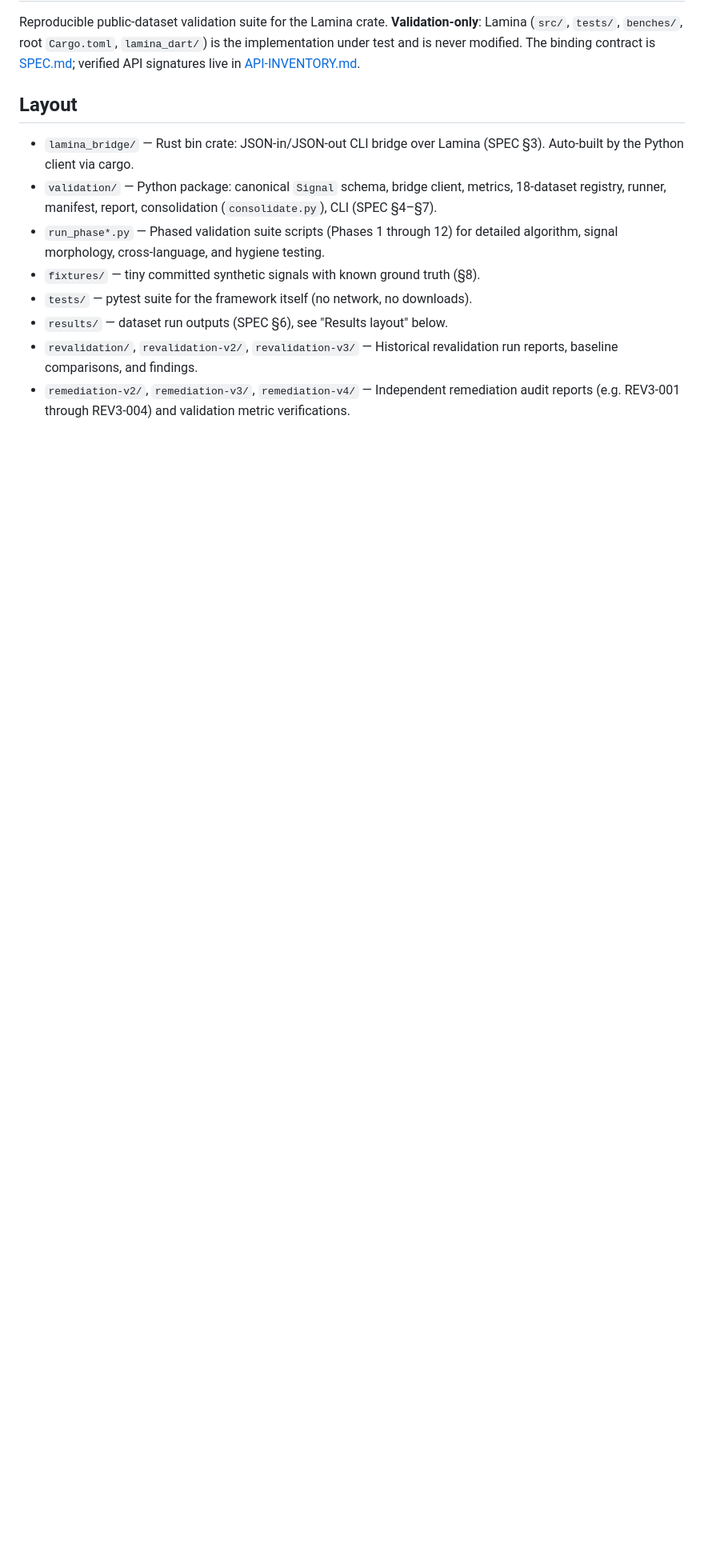
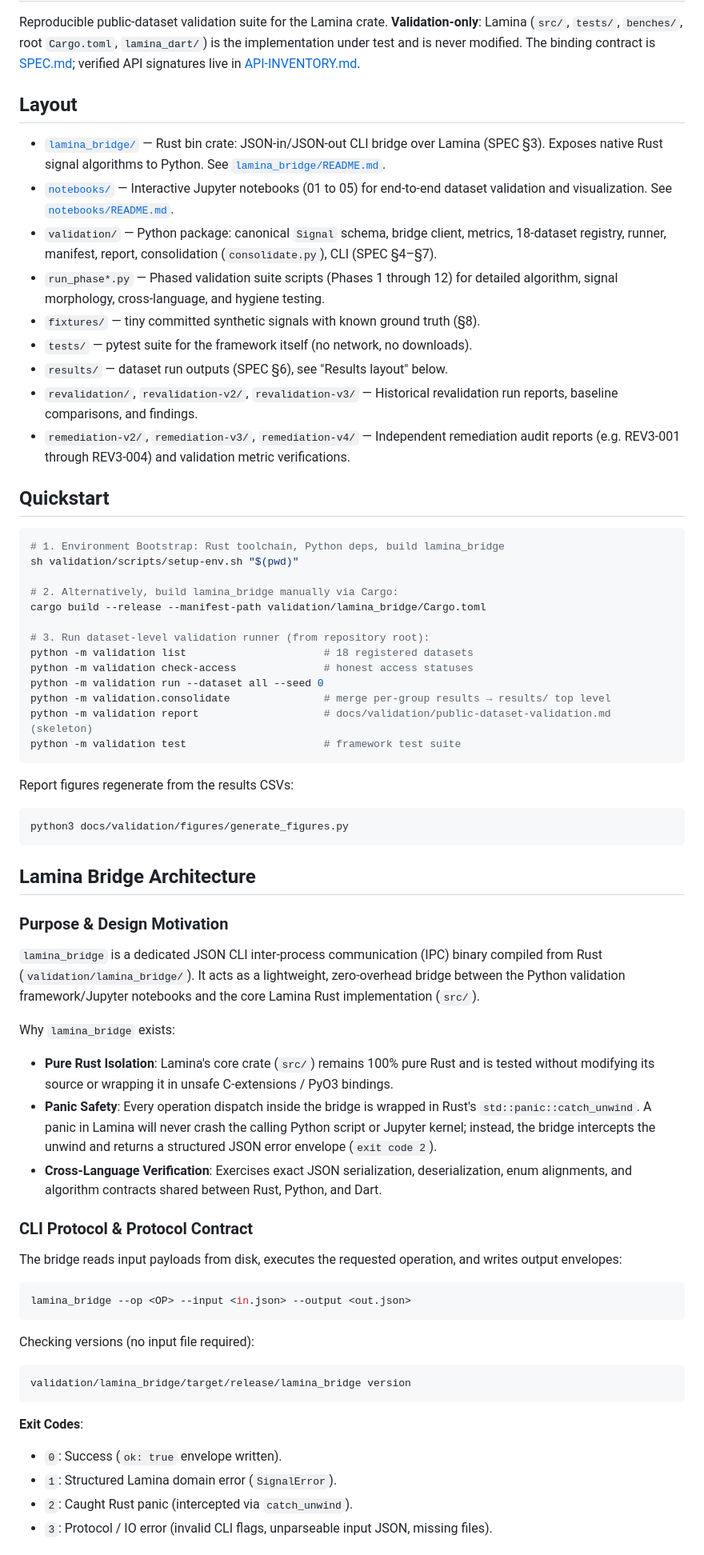
Before and after one commit to invisible-illness-project/lamina, a Markdown page: validation/README.md, the part around one of its changes. Shown at 80% size. GitHub-like rendering; blank space fills up the shorter version.

Commit message:
docs(validation): expound on lamina_bridge architecture and notebook usage to prevent FileNotFoundError

````diff
--- a/validation/README.md
+++ b/validation/README.md
@@ -8,8 +8,9 @@ binding contract is [SPEC.md](./SPEC.md); verified API signatures live in
 
 ## Layout
 
-- `lamina_bridge/` — Rust bin crate: JSON-in/JSON-out CLI bridge over Lamina
-  (SPEC §3). Auto-built by the Python client via cargo.
+- [`lamina_bridge/`](./lamina_bridge/) — Rust bin crate: JSON-in/JSON-out CLI bridge over Lamina
+  (SPEC §3). Exposes native Rust signal algorithms to Python. See [`lamina_bridge/README.md`](./lamina_bridge/README.md).
+- [`notebooks/`](./notebooks/) — Interactive Jupyter notebooks (01 to 05) for end-to-end dataset validation and visualization. See [`notebooks/README.md`](./notebooks/README.md).
 - `validation/` — Python package: canonical `Signal` schema, bridge client,
   metrics, 18-dataset registry, runner, manifest, report, consolidation
   (`consolidate.py`), CLI (SPEC §4–§7).
@@ -19,3 +20,58 @@ binding contract is [SPEC.md](./SPEC.md); verified API signatures live in
 - `results/` — dataset run outputs (SPEC §6), see "Results layout" below.
 - `revalidation/`, `revalidation-v2/`, `revalidation-v3/` — Historical revalidation run reports, baseline comparisons, and findings.
 - `remediation-v2/`, `remediation-v3/`, `remediation-v4/` — Independent remediation audit reports (e.g. REV3-001 through REV3-004) and validation metric verifications.
+
+## Quickstart
+
+```bash
+# 1. Environment Bootstrap: Rust toolchain, Python deps, build lamina_bridge
+sh validation/scripts/setup-env.sh "$(pwd)"
+
+# 2. Alternatively, build lamina_bridge manually via Cargo:
+cargo build --release --manifest-path validation/lamina_bridge/Cargo.toml
+
+# 3. Run dataset-level validation runner (from repository root):
+python -m validation list                      # 18 registered datasets
+python -m validation check-access              # honest access statuses
+python -m validation run --dataset all --seed 0
+python -m validation.consolidate               # merge per-group results → results/ top level
+python -m validation report                    # docs/validation/public-dataset-validation.md (skeleton)
+python -m validation test                      # framework test suite
+```
+
+Report figures regenerate from the results CSVs:
+
+```bash
+python3 docs/validation/figures/generate_figures.py
+```
+
+## Lamina Bridge Architecture
+
+### Purpose & Design Motivation
+
+`lamina_bridge` is a dedicated JSON CLI inter-process communication (IPC) binary compiled from Rust (`validation/lamina_bridge/`). It acts as a lightweight, zero-overhead bridge between the Python validation framework/Jupyter notebooks and the core Lamina Rust implementation (`src/`).
+
+Why `lamina_bridge` exists:
+- **Pure Rust Isolation**: Lamina's core crate (`src/`) remains 100% pure Rust and is tested without modifying its source or wrapping it in unsafe C-extensions / PyO3 bindings.
+- **Panic Safety**: Every operation dispatch inside the bridge is wrapped in Rust's `std::panic::catch_unwind`. A panic in Lamina will never crash the calling Python script or Jupyter kernel; instead, the bridge intercepts the unwind and returns a structured JSON error envelope (`exit code 2`).
+- **Cross-Language Verification**: Exercises exact JSON serialization, deserialization, enum alignments, and algorithm contracts shared between Rust, Python, and Dart.
+
+### CLI Protocol & Protocol Contract
+
+The bridge reads input payloads from disk, executes the requested operation, and writes output envelopes:
+
+```bash
+lamina_bridge --op <OP> --input <in.json> --output <out.json>
+```
+
+Checking versions (no input file required):
+```bash
+validation/lamina_bridge/target/release/lamina_bridge version
+```
+
+**Exit Codes**:
+- `0`: Success (`ok: true` envelope written).
+- `1`: Structured Lamina domain error (`SignalError`).
+- `2`: Caught Rust panic (intercepted via `catch_unwind`).
+- `3`: Protocol / IO error (invalid CLI flags, unparseable input JSON, missing files).
+
````
Also changed, not shown: other parts of validation/README.md (+87 -37 lines), validation/lamina_bridge/README.md (added, +117 -0 lines), validation/notebooks/README.md (added, +79 -0 lines).
